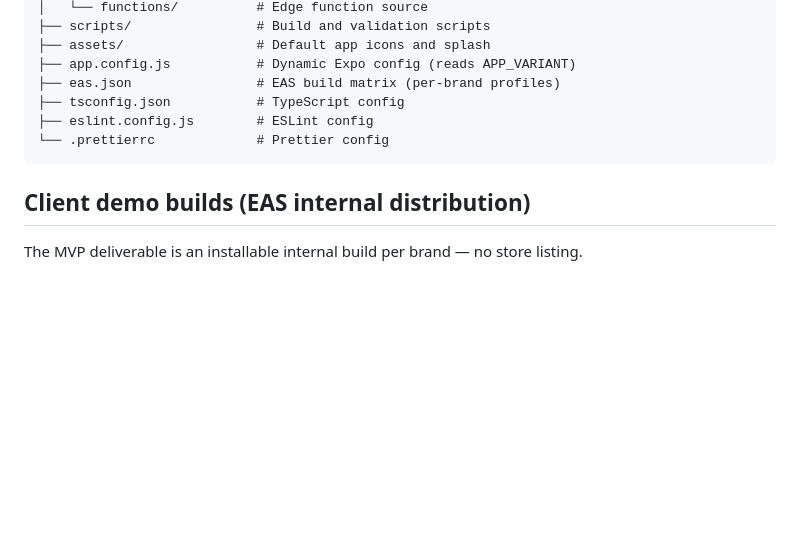
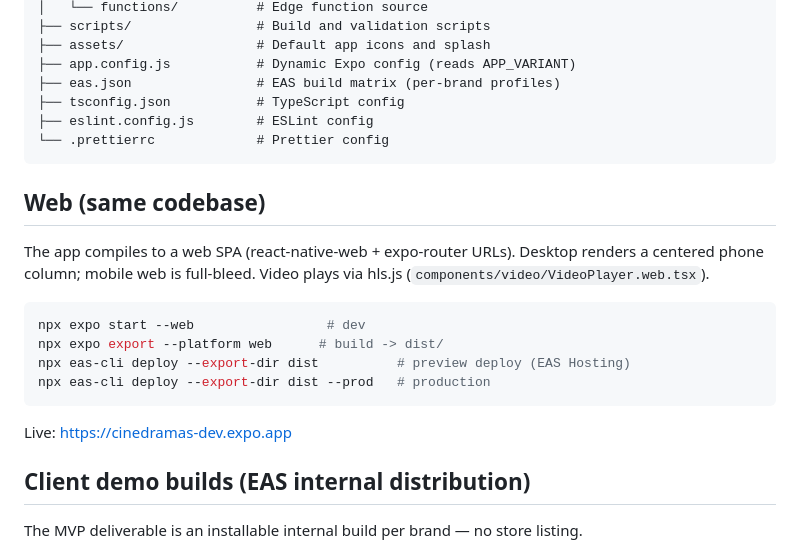
Before and after one commit to cinedramas-platform/cine-dramas-app, a Markdown page: README.md, the part around the change. GitHub-like rendering; blank space fills up the shorter version.

Commit message:
docs: web build + deploy instructions, live URL
Co-Authored-By: Claude Opus 4.8 <noreply@anthropic.com>

````diff
--- a/README.md
+++ b/README.md
@@ -149,6 +149,21 @@ cine-dramas-app/
 └── .prettierrc             # Prettier config
 ```
 
+## Web (same codebase)
+
+The app compiles to a web SPA (react-native-web + expo-router URLs). Desktop
+renders a centered phone column; mobile web is full-bleed. Video plays via
+hls.js (`components/video/VideoPlayer.web.tsx`).
+
+```bash
+npx expo start --web                 # dev
+npx expo export --platform web      # build -> dist/
+npx eas-cli deploy --export-dir dist          # preview deploy (EAS Hosting)
+npx eas-cli deploy --export-dir dist --prod   # production
+```
+
+Live: https://cinedramas-dev.expo.app
+
 ## Client demo builds (EAS internal distribution)
 
 The MVP deliverable is an installable internal build per brand — no store listing.
````
